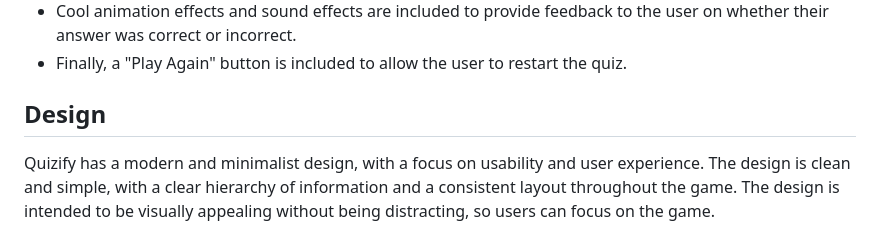
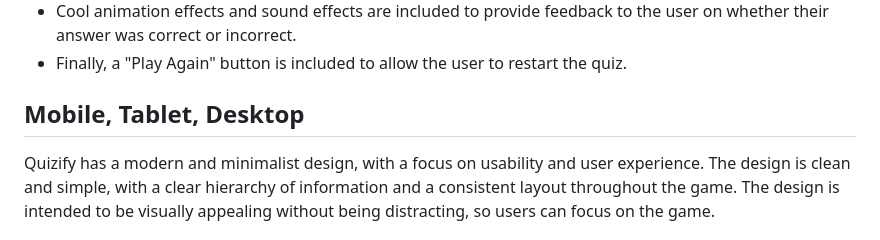
Before and after one commit to Chris4891/-CI-PP2-Quiz2, a Markdown page: README.md, the part around the change. Rendered like a GitHub page.

```diff
--- a/README.md
+++ b/README.md
@@ -42,7 +42,7 @@ In the future, Quizify may include additional features such as:
 * Cool animation effects and sound effects are included to provide feedback to the user on whether their answer was correct or incorrect.
 * Finally, a "Play Again" button is included to allow the user to restart the quiz.
 
-## Design
+## Mobile, Tablet, Desktop
 Quizify has a modern and minimalist design, with a focus on usability and user experience.
 The design is clean and simple, with a clear hierarchy of information and a consistent layout throughout the game.
 The design is intended to be visually appealing without being distracting, so users can focus on the game.
```
